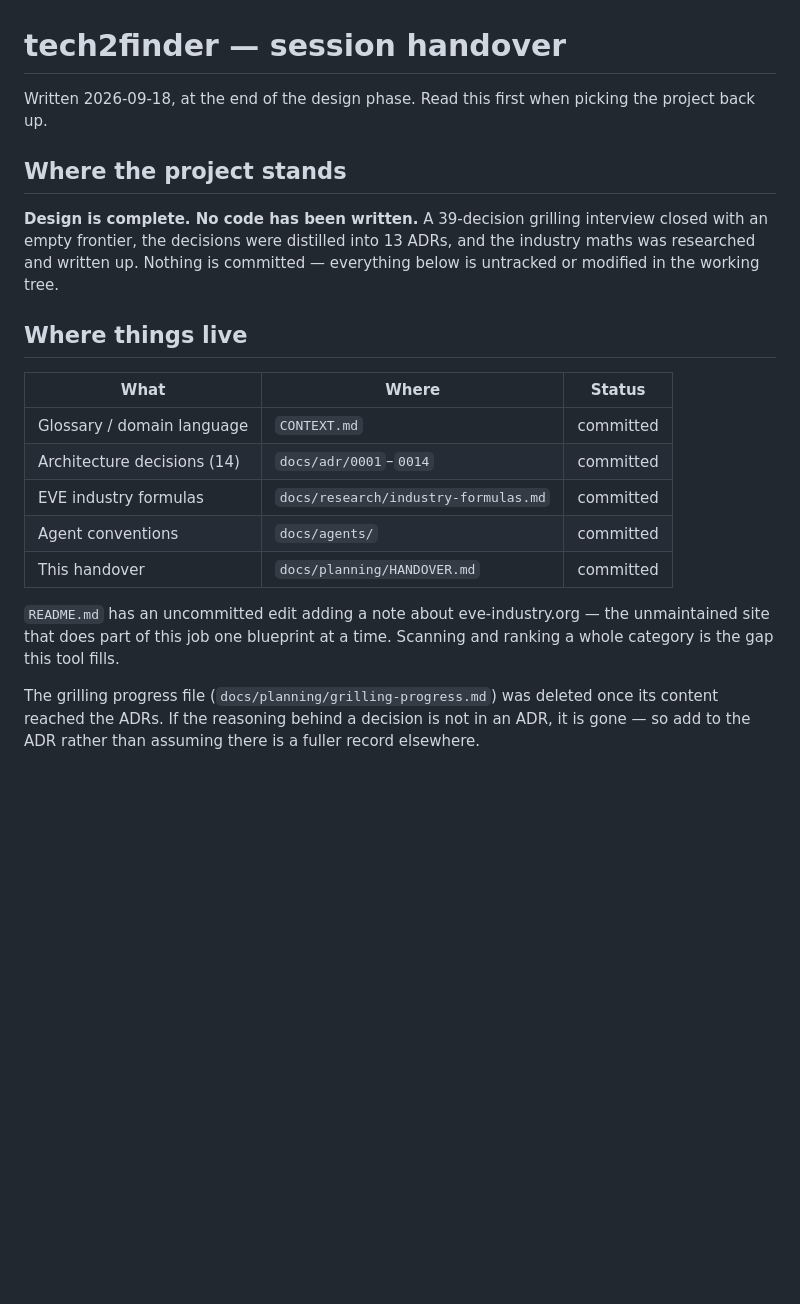
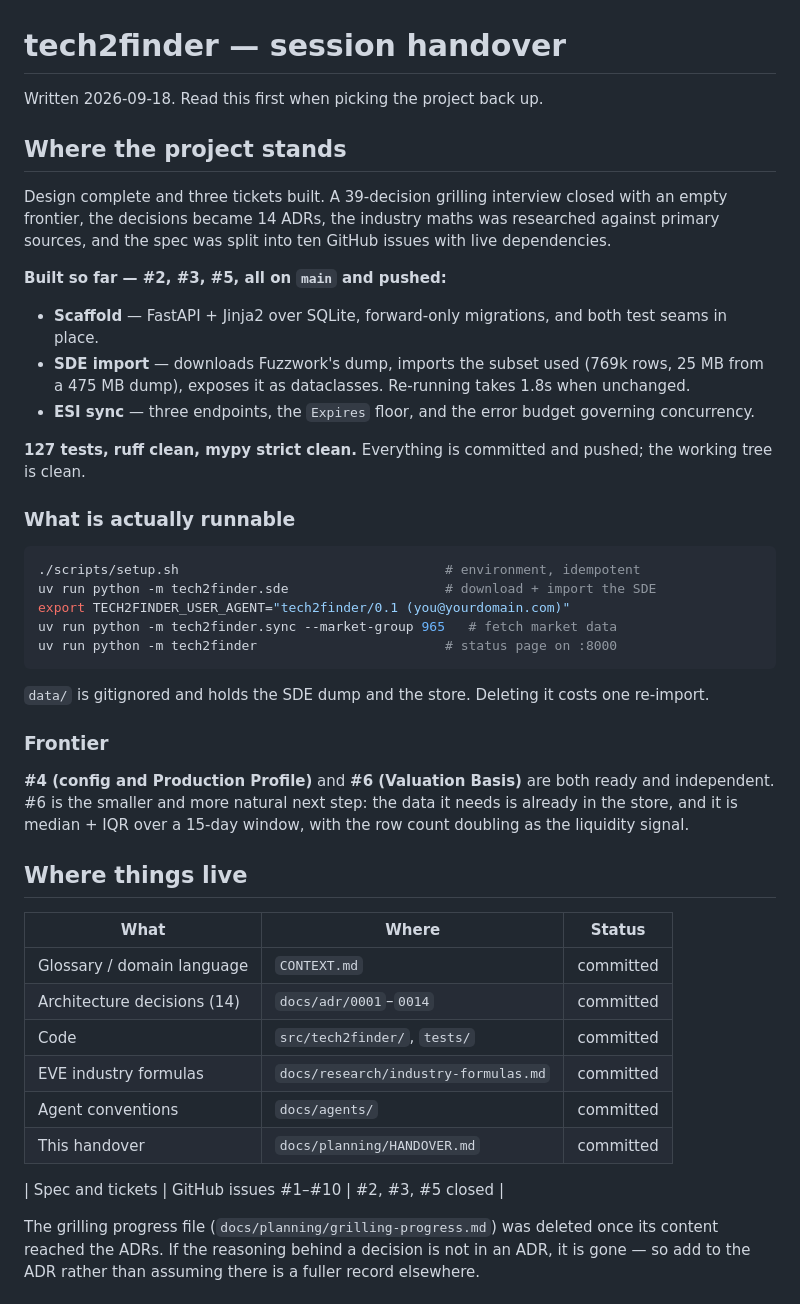
Before and after one commit to VanFoo/tech2finder, a Markdown page: docs/planning/HANDOVER.md, the part around one of its changes. GitHub-like rendering; blank space fills up the shorter version.

````diff
--- a/docs/planning/HANDOVER.md
+++ b/docs/planning/HANDOVER.md
@@ -1,12 +1,39 @@
 # tech2finder — session handover
 
-Written 2026-09-18, at the end of the design phase. Read this first when picking the project back up.
+Written 2026-09-18. Read this first when picking the project back up.
 
 ## Where the project stands
 
-**Design is complete. No code has been written.** A 39-decision grilling interview closed with an empty
-frontier, the decisions were distilled into 13 ADRs, and the industry maths was researched and written up.
-Nothing is committed — everything below is untracked or modified in the working tree.
+Design complete and three tickets built. A 39-decision grilling interview closed with an empty frontier,
+the decisions became 14 ADRs, the industry maths was researched against primary sources, and the spec was
+split into ten GitHub issues with live dependencies.
+
+**Built so far — #2, #3, #5, all on `main` and pushed:**
+
+- **Scaffold** — FastAPI + Jinja2 over SQLite, forward-only migrations, and both test seams in place.
+- **SDE import** — downloads Fuzzwork's dump, imports the subset used (769k rows, 25 MB from a 475 MB
+  dump), exposes it as dataclasses. Re-running takes 1.8s when unchanged.
+- **ESI sync** — three endpoints, the `Expires` floor, and the error budget governing concurrency.
+
+**127 tests, ruff clean, mypy strict clean.** Everything is committed and pushed; the working tree is clean.
+
+### What is actually runnable
+
+```bash
+./scripts/setup.sh                                  # environment, idempotent
+uv run python -m tech2finder.sde                    # download + import the SDE
+export TECH2FINDER_USER_AGENT="tech2finder/0.1 (you@yourdomain.com)"
+uv run python -m tech2finder.sync --market-group 965   # fetch market data
+uv run python -m tech2finder                        # status page on :8000
+```
+
+`data/` is gitignored and holds the SDE dump and the store. Deleting it costs one re-import.
+
+### Frontier
+
+**#4 (config and Production Profile)** and **#6 (Valuation Basis)** are both ready and independent.
+#6 is the smaller and more natural next step: the data it needs is already in the store, and it is
+median + IQR over a 15-day window, with the row count doubling as the liquidity signal.
 
 ## Where things live
 
@@ -14,12 +41,12 @@ Nothing is committed — everything below is untracked or modified in the workin
 |---|---|---|
 | Glossary / domain language | `CONTEXT.md` | committed |
 | Architecture decisions (14) | `docs/adr/0001`–`0014` | committed |
+| Code | `src/tech2finder/`, `tests/` | committed |
 | EVE industry formulas | `docs/research/industry-formulas.md` | committed |
 | Agent conventions | `docs/agents/` | committed |
 | This handover | `docs/planning/HANDOVER.md` | committed |
 
-`README.md` has an uncommitted edit adding a note about eve-industry.org — the unmaintained site that does
-part of this job one blueprint at a time. Scanning and ranking a whole category is the gap this tool fills.
+| Spec and tickets | GitHub issues #1–#10 | #2, #3, #5 closed |
 
 The grilling progress file (`docs/planning/grilling-progress.md`) was deleted once its content reached
 the ADRs. If the reasoning behind a decision is not in an ADR, it is gone — so add to the ADR rather than
````
Also changed, not shown: other parts of docs/planning/HANDOVER.md (+32 -15 lines).
